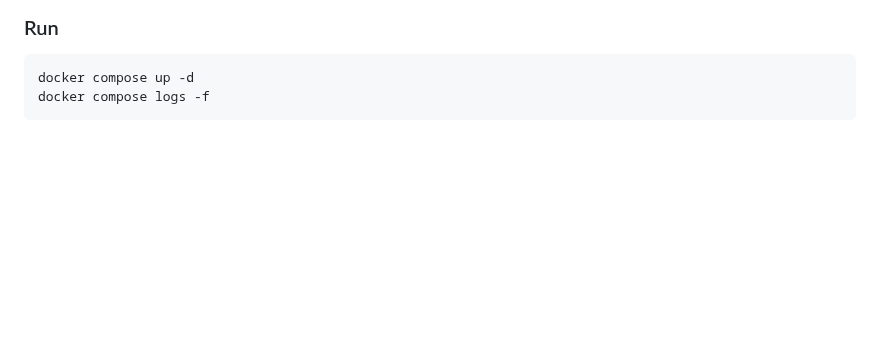
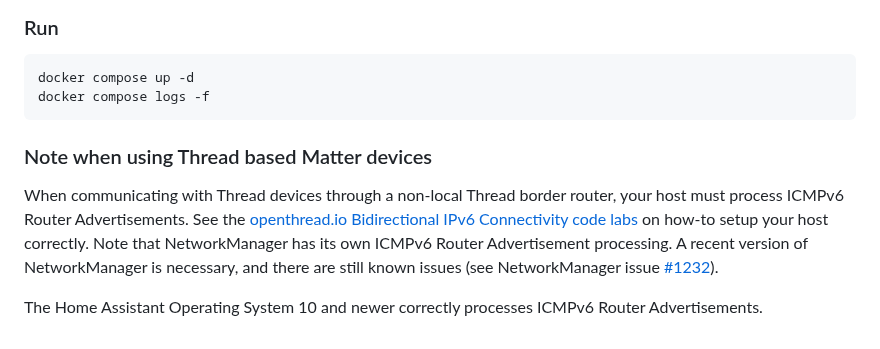
Before and after one commit to home-assistant-libs/python-matter-server, a Markdown page: README.md, the part around the change. GitHub-like rendering; blank space fills up the shorter version.

Commit message:
Add Note about Thread and ICMPv6 RAs

````diff
--- a/README.md
+++ b/README.md
@@ -207,3 +207,16 @@ docker compose build --no-cache
 docker compose up -d
 docker compose logs -f
 ```
+
+### Note when using Thread based Matter devices
+
+When communicating with Thread devices through a non-local Thread border router,
+your host must process ICMPv6 Router Advertisements. See the [openthread.io
+Bidirectional IPv6 Connectivity code labs](https://openthread.io/codelabs/openthread-border-router#6)
+on how-to setup your host correctly. Note that NetworkManager has its own ICMPv6
+Router Advertisement processing. A recent version of NetworkManager is
+necessary, and there are still known issues (see NetworkManager issue
+[#1232](https://gitlab.freedesktop.org/NetworkManager/NetworkManager/-/issues/1232)).
+
+The Home Assistant Operating System 10 and newer correctly processes ICMPv6
+Router Advertisements.
````
